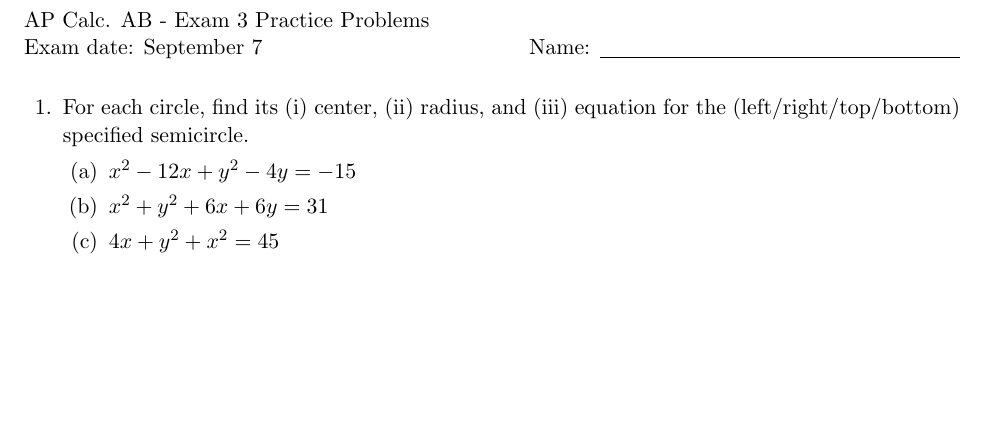
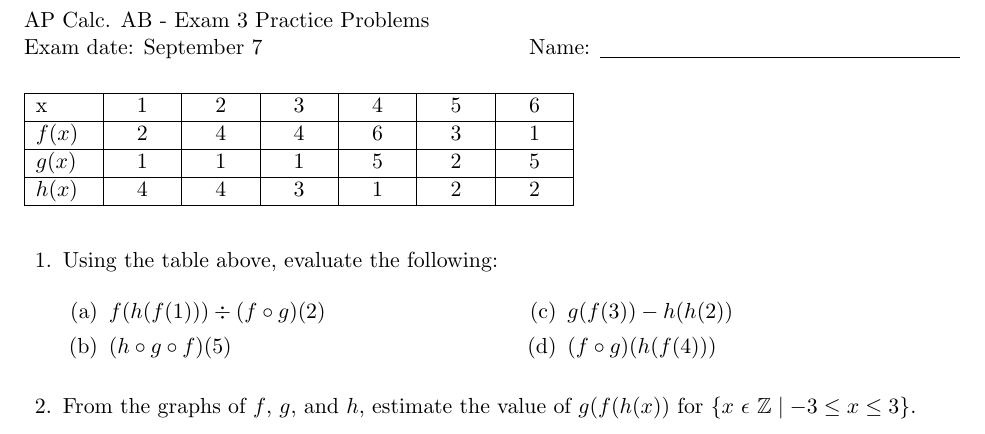
Before and after one commit to philosolog/Calculus-Resources, a LaTeX problem sheet (Exams/3/Practice/main.tex): part of the page, cut so that both start at the same text, the shorter picture padded with empty space. Compiled offline with pdfLaTeX.

Commit message:
update main.pdf and main.tex update main.tex

```diff
--- a/Exams/3/Practice/main.tex
+++ b/Exams/3/Practice/main.tex
@@ -20,11 +19,25 @@
 \runningfooter{}{}{}
 \begin{document}
 \begin{questions}
-    \question For each circle, find its (i) center, (ii) radius, and (iii) equation for the (left/right/top/bottom) specified semicircle.
-    \begin{parts}
-        \part $x^2 - 12x + y^2 - 4y = -15$
-        \part $x^2 + y^2 + 6x + 6y = 31$
-        \part $4x + y^2 + x^2 = 45$
-    \end{parts}
+	\question Using the table above, evaluate the following: % TODO: Try and move the table below?
+	\begin{table}[]
+		\begin{tabular}{|l|l|l|l|l|l|l|}
+			\hline
+			x$\quad$$\quad$ & $\quad$1$\quad$ & $\quad$2$\quad$ & $\quad$3$\quad$ & $\quad$4$\quad$ & $\quad$5$\quad$ & $\quad$6$\quad$ \\ \hline
+			$f(x)$          & $\quad$2$\quad$ & $\quad$4$\quad$ & $\quad$4$\quad$ & $\quad$6$\quad$ & $\quad$3$\quad$ & $\quad$1$\quad$ \\ \hline
+			$g(x)$          & $\quad$1$\quad$ & $\quad$1$\quad$ & $\quad$1$\quad$ & $\quad$5$\quad$ & $\quad$2$\quad$ & $\quad$5$\quad$ \\ \hline
+			$h(x)$          & $\quad$4$\quad$ & $\quad$4$\quad$ & $\quad$3$\quad$ & $\quad$1$\quad$ & $\quad$2$\quad$ & $\quad$2$\quad$ \\ \hline
+		\end{tabular}
+	\end{table}
+	\begin{multicols}{2}
+		\begin{parts}
+			\part $f(h(f(1)))\div (f\circ g)(2)$
+			\part $(h\circ g \circ f)(5)$
+			\part $g(f(3))-h(h(2))$
+			\part $(f\circ g)(h(f(4)))$
+		\end{parts}
+	\end{multicols}
+
+	\question From the graphs of $f$, $g$, and $h$, estimate the value of $g(f(h(x))$ for $\{x\hspace{0.125cm}\epsilon\hspace{0.125cm}\mathbb{Z} \mid -3\leq x\leq 3\}$. % TODO: Add the graph...
 \end{questions}
 \end{document}
```
Also changed, not shown: Exams/3/Practice/main.pdf, Exams/3/Practice/main.tex (1 more changed lines).
